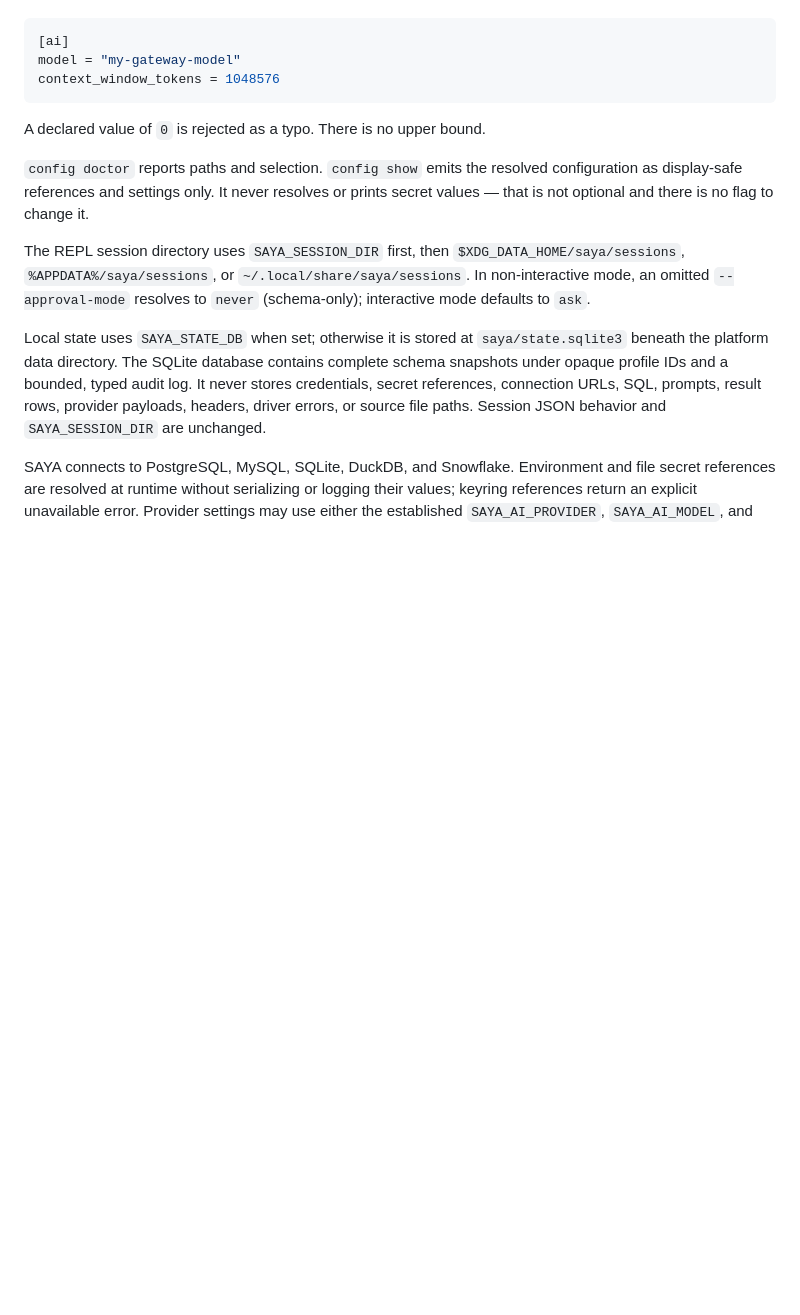
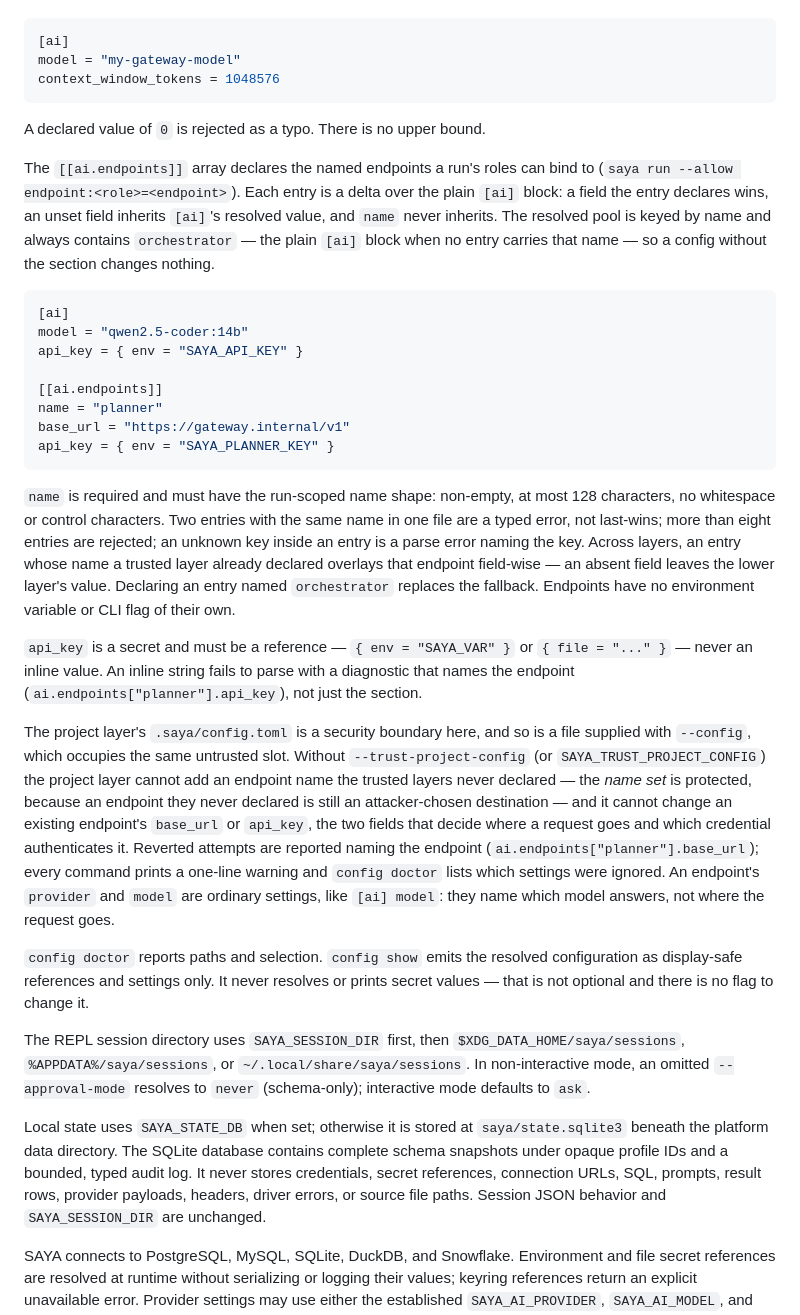
Before and after one commit to databook-studio/saya-cli, a Markdown page: docs/configuration.md, the part around one of its changes. Drawn GitHub-style; blank space fills up the shorter version.

````diff
--- a/docs/configuration.md
+++ b/docs/configuration.md
@@ -133,6 +189,52 @@ context_window_tokens = 1048576
 
 A declared value of `0` is rejected as a typo. There is no upper bound.
 
+The `[[ai.endpoints]]` array declares the named endpoints a run's roles can
+bind to (`saya run --allow endpoint:<role>=<endpoint>`). Each entry is a delta
+over the plain `[ai]` block: a field the entry declares wins, an unset field
+inherits `[ai]`'s resolved value, and `name` never inherits. The resolved pool
+is keyed by name and always contains `orchestrator` — the plain `[ai]` block
+when no entry carries that name — so a config without the section changes
+nothing.
+
+```toml
+[ai]
+model = "qwen2.5-coder:14b"
+api_key = { env = "SAYA_API_KEY" }
+
+[[ai.endpoints]]
+name = "planner"
+base_url = "https://gateway.internal/v1"
+api_key = { env = "SAYA_PLANNER_KEY" }
+```
+
+`name` is required and must have the run-scoped name shape: non-empty, at most
+128 characters, no whitespace or control characters. Two entries with the same
+name in one file are a typed error, not last-wins; more than eight entries are
+rejected; an unknown key inside an entry is a parse error naming the key.
+Across layers, an entry whose name a trusted layer already declared overlays
+that endpoint field-wise — an absent field leaves the lower layer's value.
+Declaring an entry named `orchestrator` replaces the fallback. Endpoints have
+no environment variable or CLI flag of their own.
+
+`api_key` is a secret and must be a reference — `{ env = "SAYA_VAR" }` or
+`{ file = "..." }` — never an inline value. An inline string fails to parse
+with a diagnostic that names the endpoint (`ai.endpoints["planner"].api_key`),
+not just the section.
+
+The project layer's `.saya/config.toml` is a security boundary here, and so is
+a file supplied with `--config`, which occupies the same untrusted slot.
+Without `--trust-project-config` (or `SAYA_TRUST_PROJECT_CONFIG`) the project
+layer cannot add an endpoint name the trusted layers never declared — the
+*name set* is protected, because an endpoint they never declared is still an
+attacker-chosen destination — and it cannot change an existing endpoint's
+`base_url` or `api_key`, the two fields that decide where a request goes and
+which credential authenticates it. Reverted attempts are reported naming the
+endpoint (`ai.endpoints["planner"].base_url`); every command prints a one-line
+warning and `config doctor` lists which settings were ignored. An endpoint's
+`provider` and `model` are ordinary settings, like `[ai] model`: they name
+which model answers, not where the request goes.
+
 `config doctor` reports paths and selection. `config show` emits the resolved
 configuration as display-safe references and settings only. It never resolves
 or prints secret values — that is not optional and there is no flag to change
````
Also changed, not shown: other parts of docs/configuration.md (+56 -0 lines).
